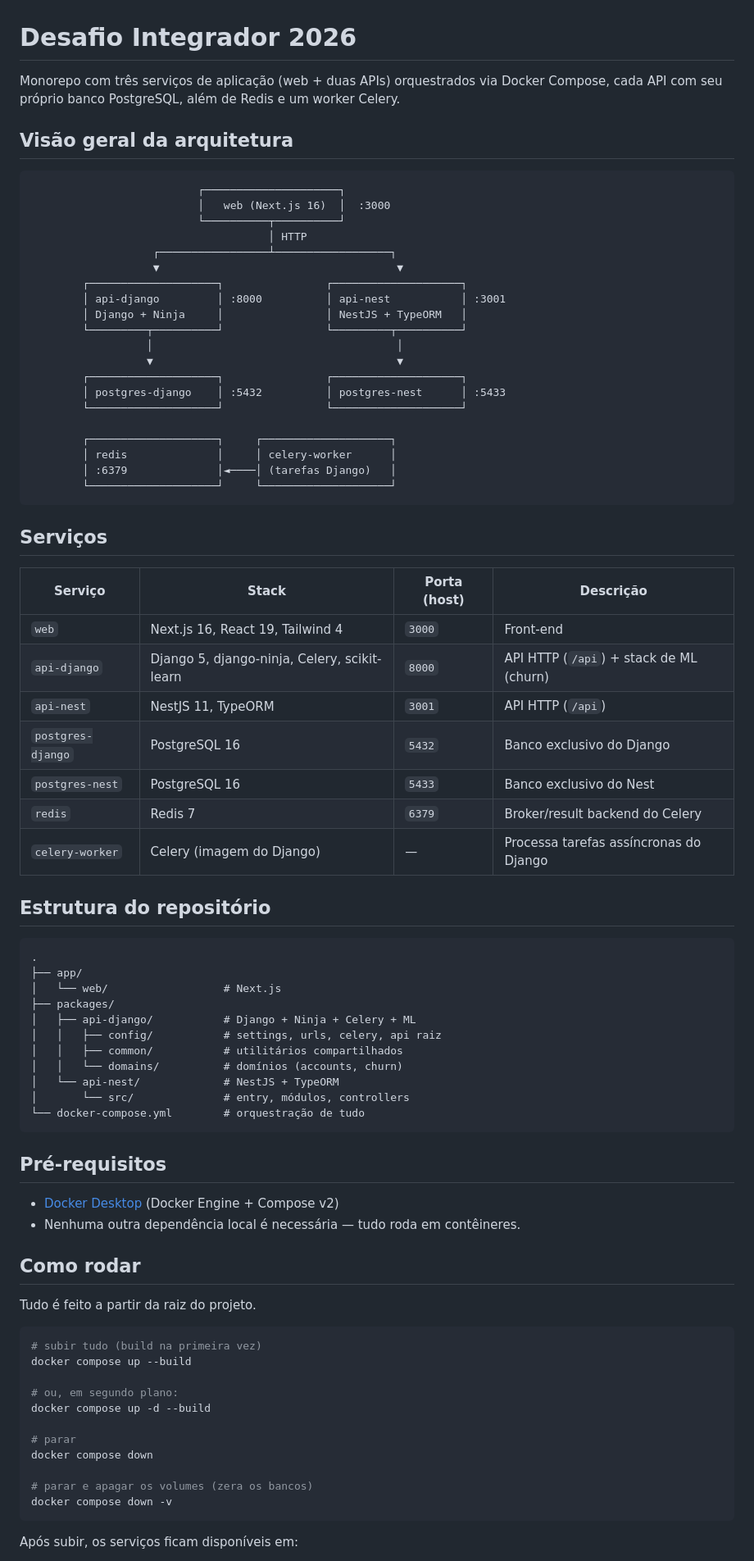
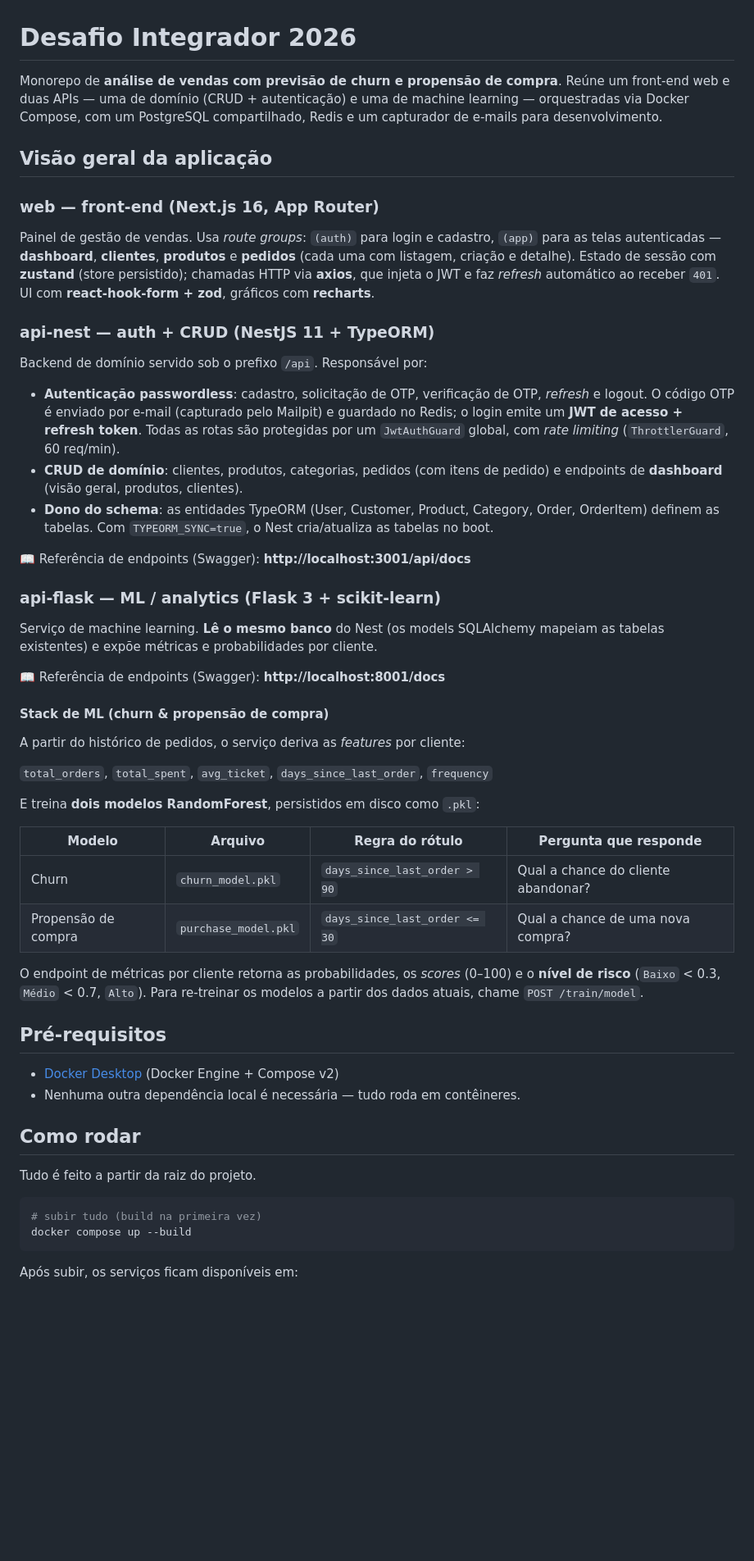
Before and after one commit to Raphael-Maximowski/DesafioIntegrador2026, a Markdown page: README.md, the part around one of its changes. Shown at 82% size. GitHub-like rendering; blank space fills up the shorter version.

Commit message:
style: readme + mermaid diagram

````diff
--- a/README.md
+++ b/README.md
@@ -1,59 +1,43 @@
 # Desafio Integrador 2026
 
-Monorepo com três serviços de aplicação (web + duas APIs) orquestrados via Docker Compose, cada API com seu próprio banco PostgreSQL, além de Redis e um worker Celery.
+Monorepo de **análise de vendas com previsão de churn e propensão de compra**. Reúne um front-end web e duas APIs — uma de domínio (CRUD + autenticação) e uma de machine learning — orquestradas via Docker Compose, com um PostgreSQL compartilhado, Redis e um capturador de e-mails para desenvolvimento.
 
-## Visão geral da arquitetura
+## Visão geral da aplicação
 
-```
-                          ┌─────────────────────┐
-                          │   web (Next.js 16)  │  :3000
-                          └──────────┬──────────┘
-                                     │ HTTP
-                   ┌─────────────────┴──────────────────┐
-                   ▼                                     ▼
-        ┌────────────────────┐                ┌────────────────────┐
-        │ api-django         │ :8000          │ api-nest           │ :3001
-        │ Django + Ninja     │                │ NestJS + TypeORM   │
-        └─────────┬──────────┘                └─────────┬──────────┘
-                  │                                      │
-                  ▼                                      ▼
-        ┌────────────────────┐                ┌────────────────────┐
-        │ postgres-django    │ :5432          │ postgres-nest      │ :5433
-        └────────────────────┘                └────────────────────┘
+### web — front-end (Next.js 16, App Router)
 
-        ┌────────────────────┐     ┌────────────────────┐
-        │ redis              │     │ celery-worker      │
-        │ :6379              │◄────│ (tarefas Django)   │
-        └────────────────────┘     └────────────────────┘
-```
+Painel de gestão de vendas. Usa _route groups_: `(auth)` para login e cadastro, `(app)` para as telas autenticadas — **dashboard**, **clientes**, **produtos** e **pedidos** (cada uma com listagem, criação e detalhe). Estado de sessão com **zustand** (store persistido); chamadas HTTP via **axios**, que injeta o JWT e faz _refresh_ automático ao receber `401`. UI com **react-hook-form + zod**, gráficos com **recharts**.
 
-## Serviços
+### api-nest — auth + CRUD (NestJS 11 + TypeORM)
 
-| Serviço | Stack | Porta (host) | Descrição |
+Backend de domínio servido sob o prefixo `/api`. Responsável por:
+
+- **Autenticação passwordless**: cadastro, solicitação de OTP, verificação de OTP, _refresh_ e logout. O código OTP é enviado por e-mail (capturado pelo Mailpit) e guardado no Redis; o login emite um **JWT de acesso + refresh token**. Todas as rotas são protegidas por um `JwtAuthGuard` global, com _rate limiting_ (`ThrottlerGuard`, 60 req/min).
+- **CRUD de domínio**: clientes, produtos, categorias, pedidos (com itens de pedido) e endpoints de **dashboard** (visão geral, produtos, clientes).
+- **Dono do schema**: as entidades TypeORM (User, Customer, Product, Category, Order, OrderItem) definem as tabelas. Com `TYPEORM_SYNC=true`, o Nest cria/atualiza as tabelas no boot.
+
+📖 Referência de endpoints (Swagger): **http://localhost:3001/api/docs**
+
+### api-flask — ML / analytics (Flask 3 + scikit-learn)
+
+Serviço de machine learning. **Lê o mesmo banco** do Nest (os models SQLAlchemy mapeiam as tabelas existentes) e expõe métricas e probabilidades por cliente.
+
+📖 Referência de endpoints (Swagger): **http://localhost:8001/docs**
+
+#### Stack de ML (churn & propensão de compra)
+
+A partir do histórico de pedidos, o serviço deriva as _features_ por cliente:
+
+`total_orders`, `total_spent`, `avg_ticket`, `days_since_last_order`, `frequency`
+
+E treina **dois modelos RandomForest**, persistidos em disco como `.pkl`:
+
+| Modelo | Arquivo | Regra do rótulo | Pergunta que responde |
 |---|---|---|---|
-| `web` | Next.js 16, React 19, Tailwind 4 | `3000` | Front-end |
-| `api-django` | Django 5, django-ninja, Celery, scikit-learn | `8000` | API HTTP (`/api`) + stack de ML (churn) |
-| `api-nest` | NestJS 11, TypeORM | `3001` | API HTTP (`/api`) |
-| `postgres-django` | PostgreSQL 16 | `5432` | Banco exclusivo do Django |
-| `postgres-nest` | PostgreSQL 16 | `5433` | Banco exclusivo do Nest |
-| `redis` | Redis 7 | `6379` | Broker/result backend do Celery |
-| `celery-worker` | Celery (imagem do Django) | — | Processa tarefas assíncronas do Django |
+| Churn | `churn_model.pkl` | `days_since_last_order > 90` | Qual a chance do cliente abandonar? |
+| Propensão de compra | `purchase_model.pkl` | `days_since_last_order <= 30` | Qual a chance de uma nova compra? |
 
-## Estrutura do repositório
-
-```
-.
-├── app/
-│   └── web/                  # Next.js
-├── packages/
-│   ├── api-django/           # Django + Ninja + Celery + ML
-│   │   ├── config/           # settings, urls, celery, api raiz
-│   │   ├── common/           # utilitários compartilhados
-│   │   └── domains/          # domínios (accounts, churn)
-│   └── api-nest/             # NestJS + TypeORM
-│       └── src/              # entry, módulos, controllers
-└── docker-compose.yml        # orquestração de tudo
-```
+O endpoint de métricas por cliente retorna as probabilidades, os _scores_ (0–100) e o **nível de risco** (`Baixo` < 0.3, `Médio` < 0.7, `Alto`). Para re-treinar os modelos a partir dos dados atuais, chame `POST /train/model`.
 
 ## Pré-requisitos
 
@@ -67,15 +51,6 @@ Tudo é feito a partir da raiz do projeto.
 ```bash
 # subir tudo (build na primeira vez)
 docker compose up --build
-
-# ou, em segundo plano:
-docker compose up -d --build
-
-# parar
-docker compose down
-
-# parar e apagar os volumes (zera os bancos)
-docker compose down -v
 ```
 
 Após subir, os serviços ficam disponíveis em:
````
Also changed, not shown: other parts of README.md (+17 -105 lines), docs/database-schema.md (added, +129 -0 lines).
